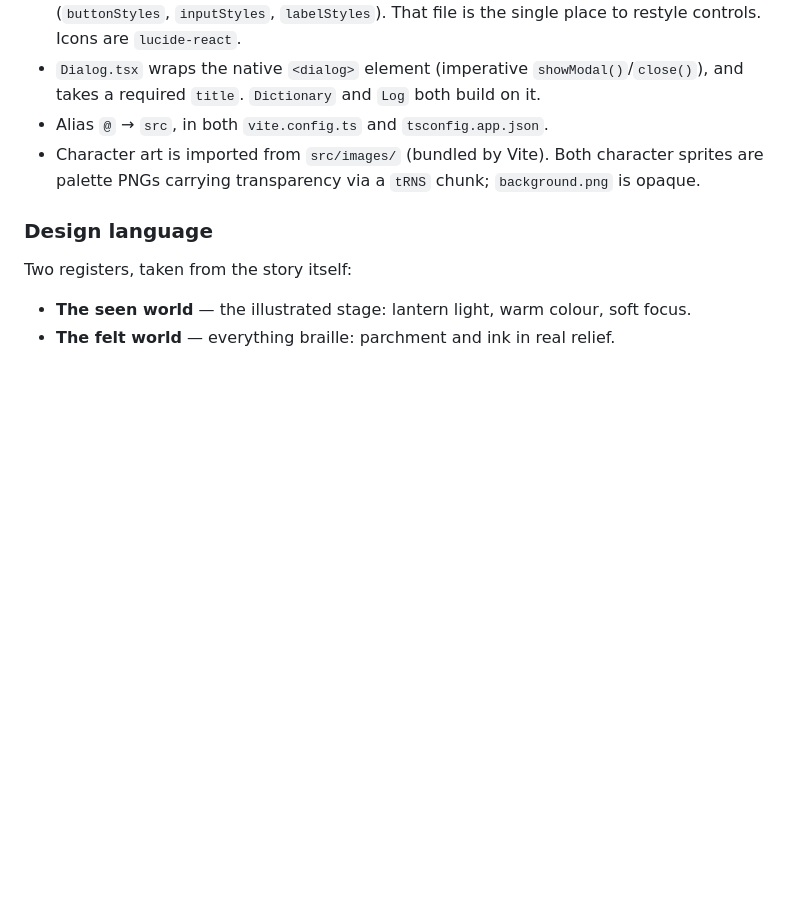
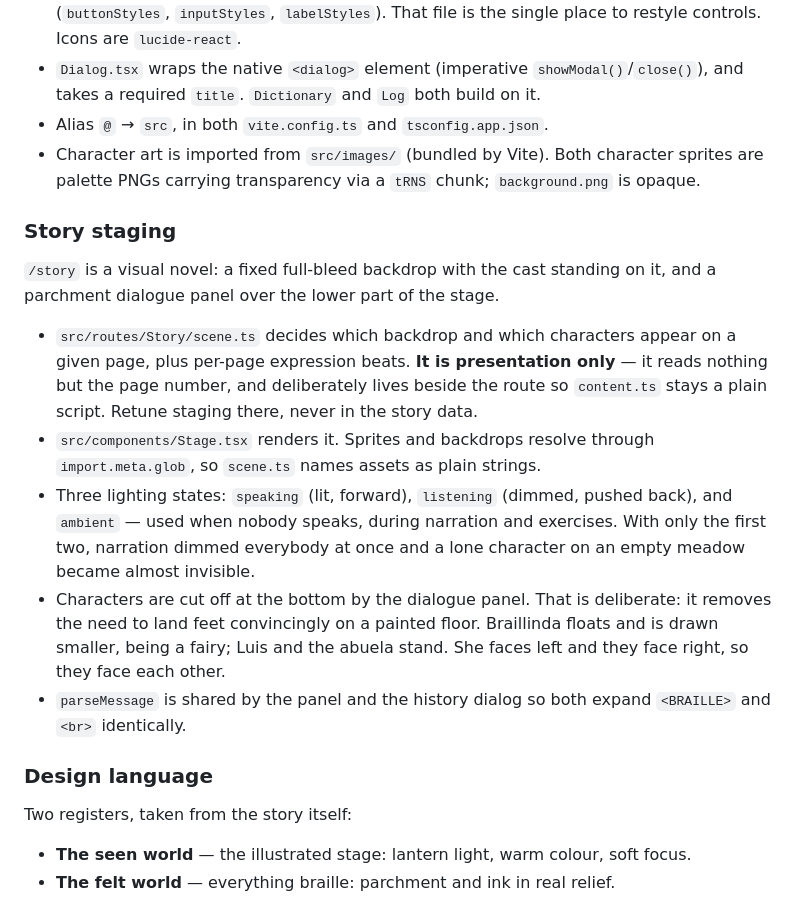
Before and after one commit to BRIKEV/luis-braillinda, a Markdown page: CLAUDE.md, the part around the change. Rendered like a GitHub page; blank space fills up the shorter version.

Commit message:
docs: document the visual-novel staging
Records that scene.ts is presentation only, why there are three lighting states
rather than two, and that cutting characters off behind the panel is deliberate.

```diff
--- a/CLAUDE.md
+++ b/CLAUDE.md
@@ -108,6 +108,29 @@ between words.
 - Character art is imported from `src/images/` (bundled by Vite). Both character sprites are palette
   PNGs carrying transparency via a `tRNS` chunk; `background.png` is opaque.
 
+### Story staging
+
+`/story` is a visual novel: a fixed full-bleed backdrop with the cast standing on
+it, and a parchment dialogue panel over the lower part of the stage.
+
+- `src/routes/Story/scene.ts` decides which backdrop and which characters appear
+  on a given page, plus per-page expression beats. **It is presentation only** —
+  it reads nothing but the page number, and deliberately lives beside the route
+  so `content.ts` stays a plain script. Retune staging there, never in the story
+  data.
+- `src/components/Stage.tsx` renders it. Sprites and backdrops resolve through
+  `import.meta.glob`, so `scene.ts` names assets as plain strings.
+- Three lighting states: `speaking` (lit, forward), `listening` (dimmed, pushed
+  back), and `ambient` — used when nobody speaks, during narration and
+  exercises. With only the first two, narration dimmed everybody at once and a
+  lone character on an empty meadow became almost invisible.
+- Characters are cut off at the bottom by the dialogue panel. That is
+  deliberate: it removes the need to land feet convincingly on a painted floor.
+  Braillinda floats and is drawn smaller, being a fairy; Luis and the abuela
+  stand. She faces left and they face right, so they face each other.
+- `parseMessage` is shared by the panel and the history dialog so both expand
+  `<BRAILLE>` and `<br>` identically.
+
 ### Design language
 
 Two registers, taken from the story itself:
```
